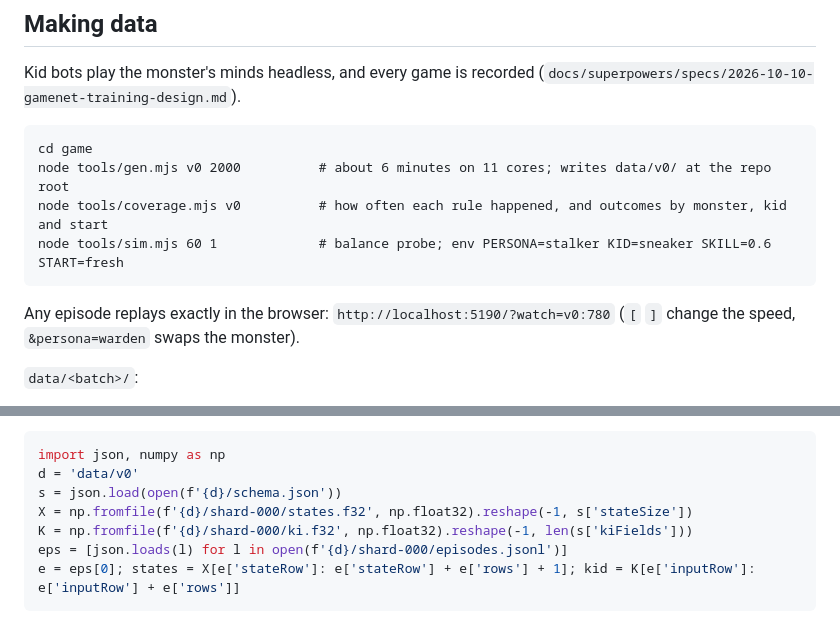
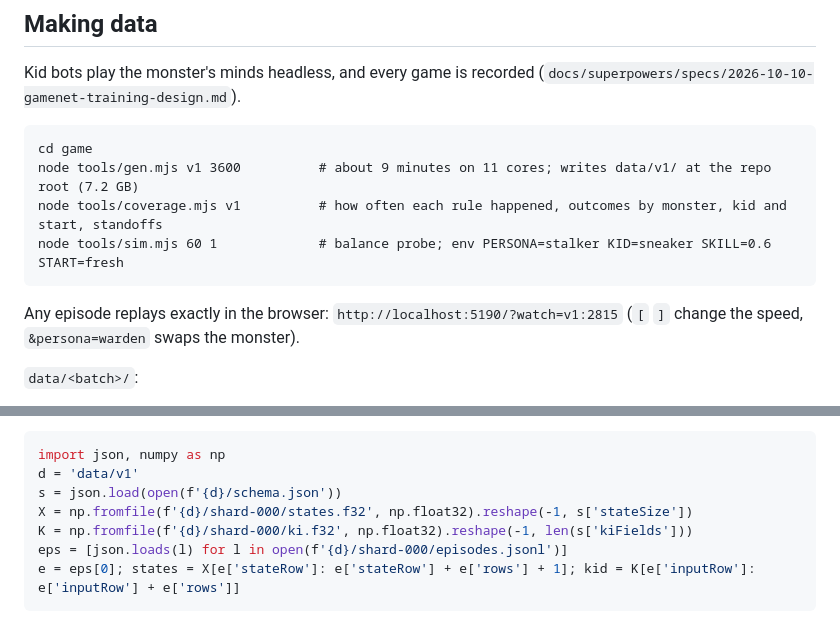
Before and after one commit to shing1Sks/candles, a Markdown page: README.md, 2 parts joined by grey strips. GitHub-like rendering.

Commit message:
docs: the dataset is v1 (3,600 games, 80 h of play, 5.8 M steps)
Co-Authored-By: Claude Opus 5.5 <noreply@anthropic.com>

````diff
--- a/README.md
+++ b/README.md
@@ -51,12 +51,12 @@ Kid bots play the monster's minds headless, and every game is recorded (`docs/su
 
 ```
 cd game
-node tools/gen.mjs v0 2000          # about 6 minutes on 11 cores; writes data/v0/ at the repo root
-node tools/coverage.mjs v0          # how often each rule happened, and outcomes by monster, kid and start
+node tools/gen.mjs v1 3600          # about 9 minutes on 11 cores; writes data/v1/ at the repo root (7.2 GB)
+node tools/coverage.mjs v1          # how often each rule happened, outcomes by monster, kid and start, standoffs
 node tools/sim.mjs 60 1             # balance probe; env PERSONA=stalker KID=sneaker SKILL=0.6 START=fresh
 ```
 
-Any episode replays exactly in the browser: `http://localhost:5190/?watch=v0:780` (`[` `]` change the speed,
+Any episode replays exactly in the browser: `http://localhost:5190/?watch=v1:2815` (`[` `]` change the speed,
 `&persona=warden` swaps the monster).
 
 `data/<batch>/`:
@@ -74,7 +74,7 @@ Any episode replays exactly in the browser: `http://localhost:5190/?watch=v0:780
 
 ```python
 import json, numpy as np
-d = 'data/v0'
+d = 'data/v1'
 s = json.load(open(f'{d}/schema.json'))
 X = np.fromfile(f'{d}/shard-000/states.f32', np.float32).reshape(-1, s['stateSize'])
 K = np.fromfile(f'{d}/shard-000/ki.f32', np.float32).reshape(-1, len(s['kiFields']))
````
Also changed, not shown: docs/design.md (+1 -1 lines).
